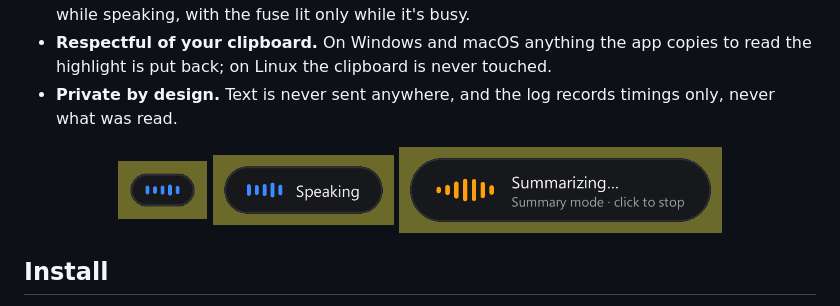
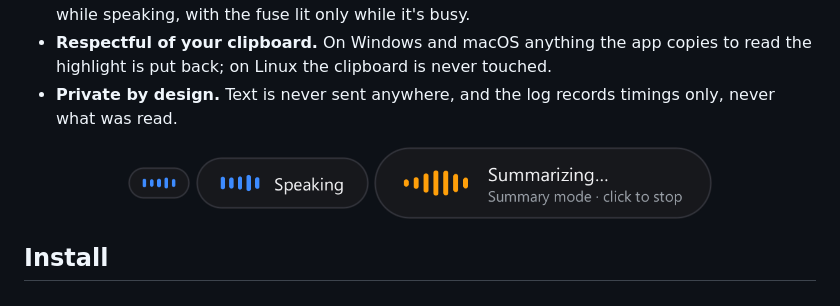
Before and after one commit to robrab2000/dynamite-tts, a Markdown page: README.md, the part around the change. GitHub-like rendering; pictures changed too: docs/images/status-detailed-working.png, docs/images/status-minimal-speaking.png, docs/images/status-standard-speaking.png.

Commit message:
Show the README's status pills on transparency.
The status snapshot test now renders each pill on a transparent canvas
with an anti-aliased capsule edge, instead of on an olive rectangle, and
the README sizes them in proportion. The two unused images in
docs/images are gone.

Co-Authored-By: Claude Opus 5.5 <noreply@anthropic.com>

```diff
--- a/README.md
+++ b/README.md
@@ -30,9 +30,9 @@ Summary and Explain use a small chat model running locally in [Lemonade Server](
 - **Private by design.** Text is never sent anywhere, and the log records timings only, never what was read.
 
 <p align="center">
-  <img src="docs/images/status-minimal-speaking.png" alt="Minimal status pill" height="58">
-  <img src="docs/images/status-standard-speaking.png" alt="Standard status pill" height="70">
-  <img src="docs/images/status-detailed-working.png" alt="Detailed status pill while summarizing" height="86">
+  <img src="docs/images/status-minimal-speaking.png" alt="Minimal status pill" height="32">
+  <img src="docs/images/status-standard-speaking.png" alt="Standard status pill" height="52">
+  <img src="docs/images/status-detailed-working.png" alt="Detailed status pill while summarizing" height="72">
 </p>
 
 ## Install
```
Also changed, not shown: docs/images/settings-general.png (deleted), docs/images/tray-states.png (deleted), 1 other file.
